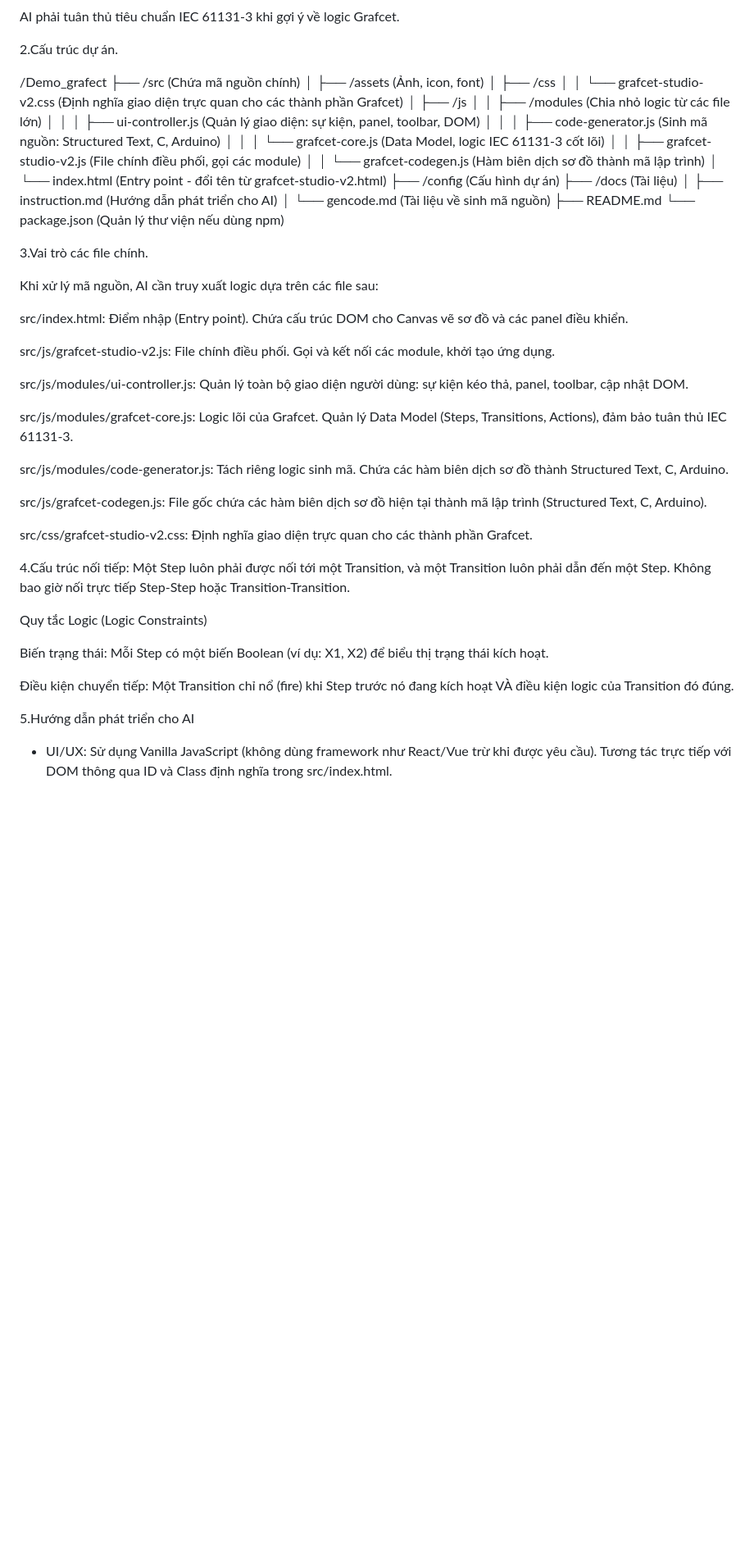
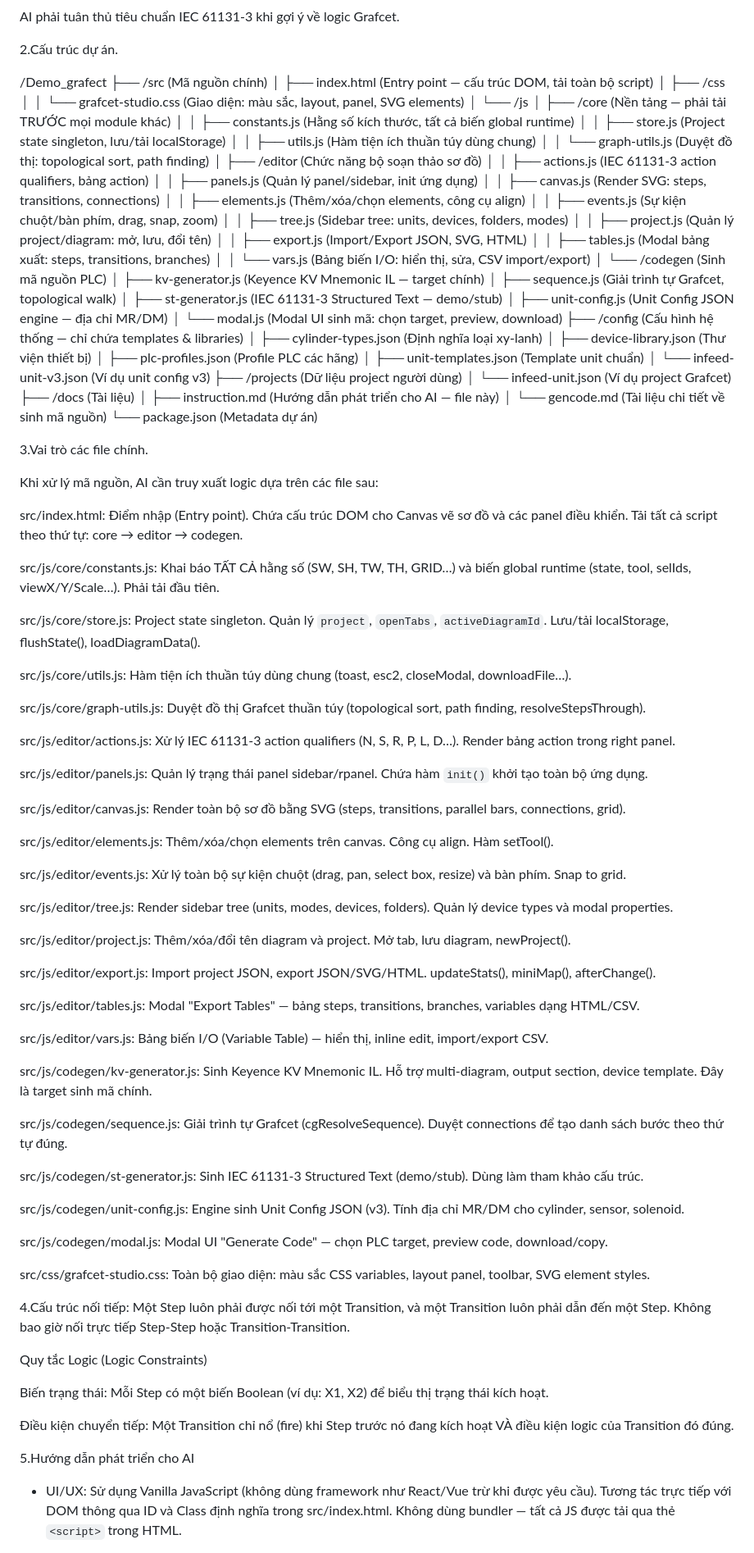
Before and after one commit to hoangle264/Demo_grafect, a Markdown page: docs/instruction.md, the part around one of its changes. Shown at 82% size. Drawn GitHub-style; blank space fills up the shorter version.

Commit message:
docs: update instruction.md with current project structure and module roles
Agent-Logs-Url: https://github.com/hoangle264/Demo_grafect/sessions/4d0fd6fe-0c3c-4b40-b307-49ccabcb52e7

Co-authored-by: hoangle264 <64031101+hoangle264@users.noreply.github.com>

```diff
--- a/docs/instruction.md
+++ b/docs/instruction.md
@@ -13,42 +13,91 @@ AI phải tuân thủ tiêu chuẩn IEC 61131-3 khi gợi ý về logic Grafcet.
 2.Cấu trúc dự án.
 
 /Demo_grafect
-├── /src                          (Chứa mã nguồn chính)
-│   ├── /assets                   (Ảnh, icon, font)
+├── /src                                (Mã nguồn chính)
+│   ├── index.html                      (Entry point — cấu trúc DOM, tải toàn bộ script)
 │   ├── /css
-│   │   └── grafcet-studio-v2.css (Định nghĩa giao diện trực quan cho các thành phần Grafcet)
-│   ├── /js
-│   │   ├── /modules              (Chia nhỏ logic từ các file lớn)
-│   │   │   ├── ui-controller.js  (Quản lý giao diện: sự kiện, panel, toolbar, DOM)
-│   │   │   ├── code-generator.js (Sinh mã nguồn: Structured Text, C, Arduino)
-│   │   │   └── grafcet-core.js   (Data Model, logic IEC 61131-3 cốt lõi)
-│   │   ├── grafcet-studio-v2.js  (File chính điều phối, gọi các module)
-│   │   └── grafcet-codegen.js    (Hàm biên dịch sơ đồ thành mã lập trình)
-│   └── index.html                (Entry point - đổi tên từ grafcet-studio-v2.html)
-├── /config                       (Cấu hình dự án)
-├── /docs                         (Tài liệu)
-│   ├── instruction.md            (Hướng dẫn phát triển cho AI)
-│   └── gencode.md                (Tài liệu về sinh mã nguồn)
-├── README.md
-└── package.json                  (Quản lý thư viện nếu dùng npm)
+│   │   └── grafcet-studio.css          (Giao diện: màu sắc, layout, panel, SVG elements)
+│   └── /js
+│       ├── /core                       (Nền tảng — phải tải TRƯỚC mọi module khác)
+│       │   ├── constants.js            (Hằng số kích thước, tất cả biến global runtime)
+│       │   ├── store.js                (Project state singleton, lưu/tải localStorage)
+│       │   ├── utils.js                (Hàm tiện ích thuần túy dùng chung)
+│       │   └── graph-utils.js          (Duyệt đồ thị: topological sort, path finding)
+│       ├── /editor                     (Chức năng bộ soạn thảo sơ đồ)
+│       │   ├── actions.js              (IEC 61131-3 action qualifiers, bảng action)
+│       │   ├── panels.js               (Quản lý panel/sidebar, init ứng dụng)
+│       │   ├── canvas.js               (Render SVG: steps, transitions, connections)
+│       │   ├── elements.js             (Thêm/xóa/chọn elements, công cụ align)
+│       │   ├── events.js               (Sự kiện chuột/bàn phím, drag, snap, zoom)
+│       │   ├── tree.js                 (Sidebar tree: units, devices, folders, modes)
+│       │   ├── project.js              (Quản lý project/diagram: mở, lưu, đổi tên)
+│       │   ├── export.js               (Import/Export JSON, SVG, HTML)
+│       │   ├── tables.js               (Modal bảng xuất: steps, transitions, branches)
+│       │   └── vars.js                 (Bảng biến I/O: hiển thị, sửa, CSV import/export)
+│       └── /codegen                    (Sinh mã nguồn PLC)
+│           ├── kv-generator.js         (Keyence KV Mnemonic IL — target chính)
+│           ├── sequence.js             (Giải trình tự Grafcet, topological walk)
+│           ├── st-generator.js         (IEC 61131-3 Structured Text — demo/stub)
+│           ├── unit-config.js          (Unit Config JSON engine — địa chỉ MR/DM)
+│           └── modal.js                (Modal UI sinh mã: chọn target, preview, download)
+├── /config                             (Cấu hình hệ thống — chỉ chứa templates & libraries)
+│   ├── cylinder-types.json             (Định nghĩa loại xy-lanh)
+│   ├── device-library.json             (Thư viện thiết bị)
+│   ├── plc-profiles.json               (Profile PLC các hãng)
+│   ├── unit-templates.json             (Template unit chuẩn)
+│   └── infeed-unit-v3.json             (Ví dụ unit config v3)
+├── /projects                           (Dữ liệu project người dùng)
+│   └── infeed-unit.json                (Ví dụ project Grafcet)
+├── /docs                               (Tài liệu)
+│   ├── instruction.md                  (Hướng dẫn phát triển cho AI — file này)
+│   └── gencode.md                      (Tài liệu chi tiết về sinh mã nguồn)
+└── package.json                        (Metadata dự án)
 
 3.Vai trò các file chính.
 
 Khi xử lý mã nguồn, AI cần truy xuất logic dựa trên các file sau:
 
-src/index.html: Điểm nhập (Entry point). Chứa cấu trúc DOM cho Canvas vẽ sơ đồ và các panel điều khiển.
+src/index.html: Điểm nhập (Entry point). Chứa cấu trúc DOM cho Canvas vẽ sơ đồ và các panel điều khiển. Tải tất cả script theo thứ tự: core → editor → codegen.
 
-src/js/grafcet-studio-v2.js: File chính điều phối. Gọi và kết nối các module, khởi tạo ứng dụng.
+src/js/core/constants.js: Khai báo TẤT CẢ hằng số (SW, SH, TW, TH, GRID…) và biến global runtime (state, tool, selIds, viewX/Y/Scale…). Phải tải đầu tiên.
 
-src/js/modules/ui-controller.js: Quản lý toàn bộ giao diện người dùng: sự kiện kéo thả, panel, toolbar, cập nhật DOM.
+src/js/core/store.js: Project state singleton. Quản lý `project`, `openTabs`, `activeDiagramId`. Lưu/tải localStorage, flushState(), loadDiagramData().
 
-src/js/modules/grafcet-core.js: Logic lõi của Grafcet. Quản lý Data Model (Steps, Transitions, Actions), đảm bảo tuân thủ IEC 61131-3.
+src/js/core/utils.js: Hàm tiện ích thuần túy dùng chung (toast, esc2, closeModal, downloadFile…).
 
-src/js/modules/code-generator.js: Tách riêng logic sinh mã. Chứa các hàm biên dịch sơ đồ thành Structured Text, C, Arduino.
+src/js/core/graph-utils.js: Duyệt đồ thị Grafcet thuần túy (topological sort, path finding, resolveStepsThrough).
 
-src/js/grafcet-codegen.js: File gốc chứa các hàm biên dịch sơ đồ hiện tại thành mã lập trình (Structured Text, C, Arduino).
+src/js/editor/actions.js: Xử lý IEC 61131-3 action qualifiers (N, S, R, P, L, D…). Render bảng action trong right panel.
 
-src/css/grafcet-studio-v2.css: Định nghĩa giao diện trực quan cho các thành phần Grafcet.
+src/js/editor/panels.js: Quản lý trạng thái panel sidebar/rpanel. Chứa hàm `init()` khởi tạo toàn bộ ứng dụng.
+
+src/js/editor/canvas.js: Render toàn bộ sơ đồ bằng SVG (steps, transitions, parallel bars, connections, grid).
+
+src/js/editor/elements.js: Thêm/xóa/chọn elements trên canvas. Công cụ align. Hàm setTool().
+
+src/js/editor/events.js: Xử lý toàn bộ sự kiện chuột (drag, pan, select box, resize) và bàn phím. Snap to grid.
+
+src/js/editor/tree.js: Render sidebar tree (units, modes, devices, folders). Quản lý device types và modal properties.
+
+src/js/editor/project.js: Thêm/xóa/đổi tên diagram và project. Mở tab, lưu diagram, newProject().
+
+src/js/editor/export.js: Import project JSON, export JSON/SVG/HTML. updateStats(), miniMap(), afterChange().
+
+src/js/editor/tables.js: Modal "Export Tables" — bảng steps, transitions, branches, variables dạng HTML/CSV.
+
+src/js/editor/vars.js: Bảng biến I/O (Variable Table) — hiển thị, inline edit, import/export CSV.
+
+src/js/codegen/kv-generator.js: Sinh Keyence KV Mnemonic IL. Hỗ trợ multi-diagram, output section, device template. Đây là target sinh mã chính.
+
+src/js/codegen/sequence.js: Giải trình tự Grafcet (cgResolveSequence). Duyệt connections để tạo danh sách bước theo thứ tự đúng.
+
+src/js/codegen/st-generator.js: Sinh IEC 61131-3 Structured Text (demo/stub). Dùng làm tham khảo cấu trúc.
+
+src/js/codegen/unit-config.js: Engine sinh Unit Config JSON (v3). Tính địa chỉ MR/DM cho cylinder, sensor, solenoid.
+
+src/js/codegen/modal.js: Modal UI "Generate Code" — chọn PLC target, preview code, download/copy.
+
+src/css/grafcet-studio.css: Toàn bộ giao diện: màu sắc CSS variables, layout panel, toolbar, SVG element styles.
 
 4.Cấu trúc nối tiếp: Một Step luôn phải được nối tới một Transition, và một Transition luôn phải dẫn đến một Step. Không bao giờ nối trực tiếp Step-Step hoặc Transition-Transition.
 
@@ -60,5 +109,5 @@ Biến trạng thái: Mỗi Step có một biến Boolean (ví dụ: X1, X2) đ
 
 5.Hướng dẫn phát triển cho AI
 
-- UI/UX: Sử dụng Vanilla JavaScript (không dùng framework như React/Vue trừ khi được yêu cầu). Tương tác trực tiếp với DOM thông qua ID và Class định nghĩa trong src/index.html.
+- UI/UX: Sử dụng Vanilla JavaScript (không dùng framework như React/Vue trừ khi được yêu cầu). Tương tác trực tiếp với DOM thông qua ID và Class định nghĩa trong src/index.html. Không dùng bundler — tất cả JS được tải qua thẻ `<script>` trong HTML.
 
```
Also changed, not shown: other parts of docs/instruction.md (+11 -5 lines).
